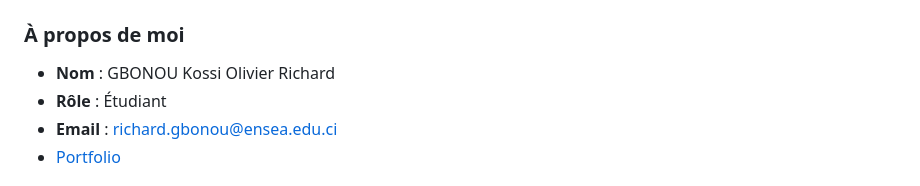
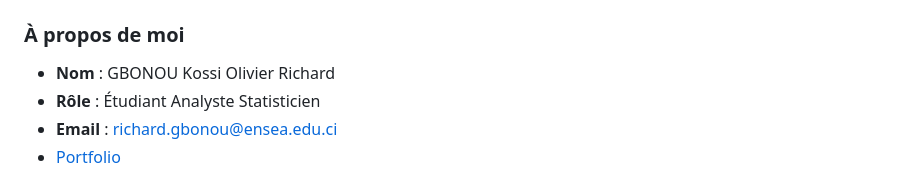
Before and after one commit to OlivierGBONOU/Gallerie-d-Art-Num-rique-avec-IA, a Markdown page: README.md, the part around one of its changes. Drawn GitHub-style.

```diff
--- a/README.md
+++ b/README.md
@@ -2,7 +2,7 @@
 
 ### À propos de moi
 - **Nom** : GBONOU Kossi Olivier Richard
-- **Rôle** : Étudiant
+- **Rôle** : Étudiant Analyste Statisticien
 - **Email** : richard.gbonou@ensea.edu.ci
 - [<span style="color:light-blue">Portfolio</span>](https://sites.google.com/view/gbonou-olivier/accueil)
 
```
Also changed, not shown: other parts of README.md (+4 -0 lines).
